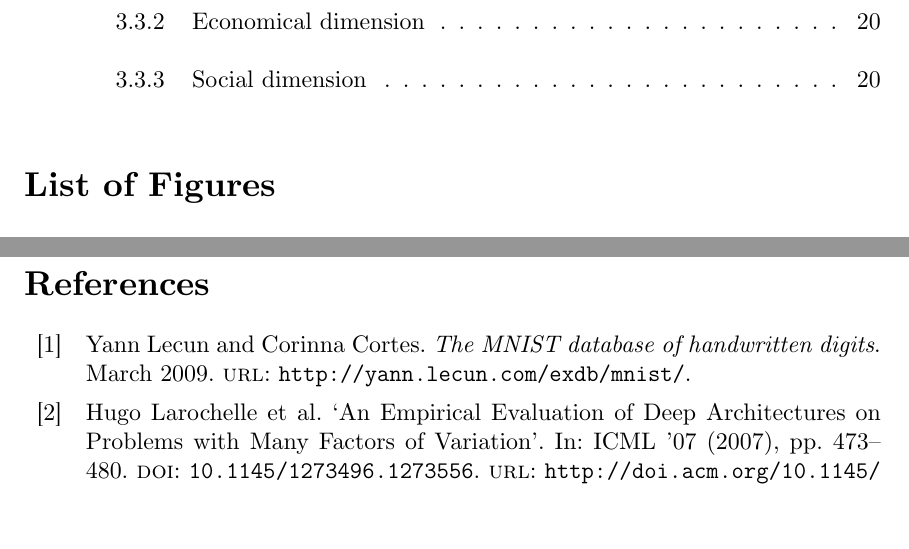
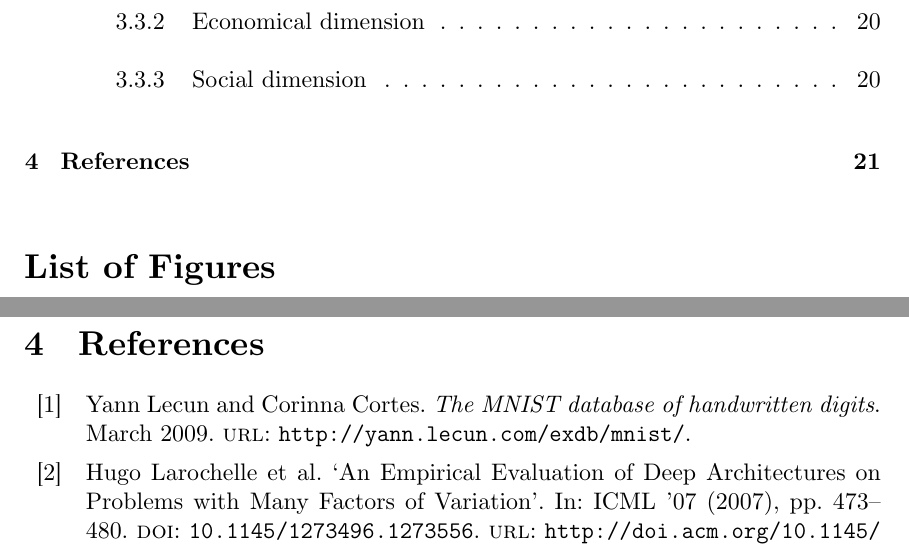
Before and after one commit to jmigual/FIB-TFG, a LaTeX document (LATEX/Deliverables/main.tex): two parts of pages 4 and 22 of 23, joined at a grey line, cut so that both start at the same text, the shorter picture padded with empty space. Compiled offline with XeLaTeX.

Commit message:
Add bibliography to Table of Contents

```diff
--- a/LATEX/Deliverables/main.tex
+++ b/LATEX/Deliverables/main.tex
@@ -70,6 +70,7 @@
 
 \pagebreak
 \emergencystretch=2em
-\printbibliography{}
+\section{References}
+\printbibliography[heading=none]{}
 
 \end{document}
```
